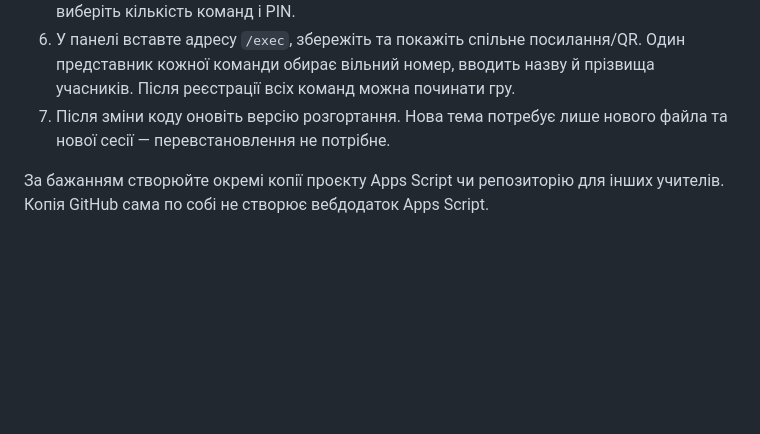
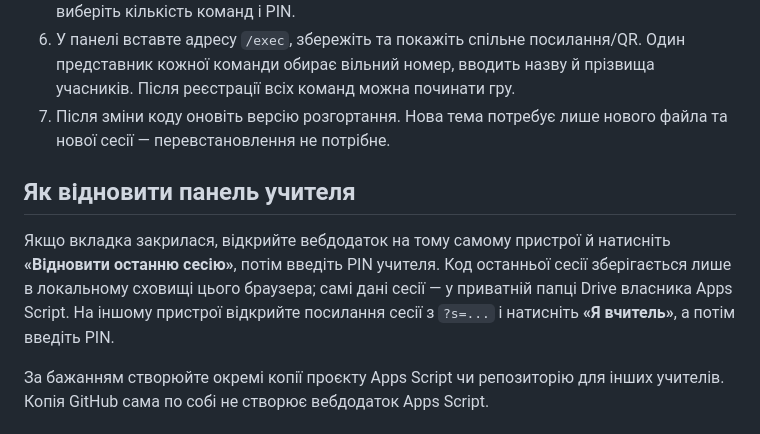
Before and after one commit to irishka464642/quest-classroom, a Markdown page: README.md, the part around the change. Rendered like a GitHub page; blank space fills up the shorter version.

Commit message:
Document teacher session recovery

```diff
--- a/README.md
+++ b/README.md
@@ -20,6 +20,9 @@
 5. Відкрийте отриману адресу `/exec`. Завантажте заповнений `questions-template.json`, виберіть кількість команд і PIN.
 6. У панелі вставте адресу `/exec`, збережіть та покажіть спільне посилання/QR. Один представник кожної команди обирає вільний номер, вводить назву й прізвища учасників. Після реєстрації всіх команд можна починати гру.
 7. Після зміни коду оновіть версію розгортання. Нова тема потребує лише нового файла та нової сесії — перевстановлення не потрібне.
+
+## Як відновити панель учителя
+Якщо вкладка закрилася, відкрийте вебдодаток на тому самому пристрої й натисніть **«Відновити останню сесію»**, потім введіть PIN учителя. Код останньої сесії зберігається лише в локальному сховищі цього браузера; самі дані сесії — у приватній папці Drive власника Apps Script. На іншому пристрої відкрийте посилання сесії з `?s=...` і натисніть **«Я вчитель»**, а потім введіть PIN.
 
 За бажанням створюйте окремі копії проєкту Apps Script чи репозиторію для інших учителів. Копія GitHub сама по собі не створює вебдодаток Apps Script.
 
```
